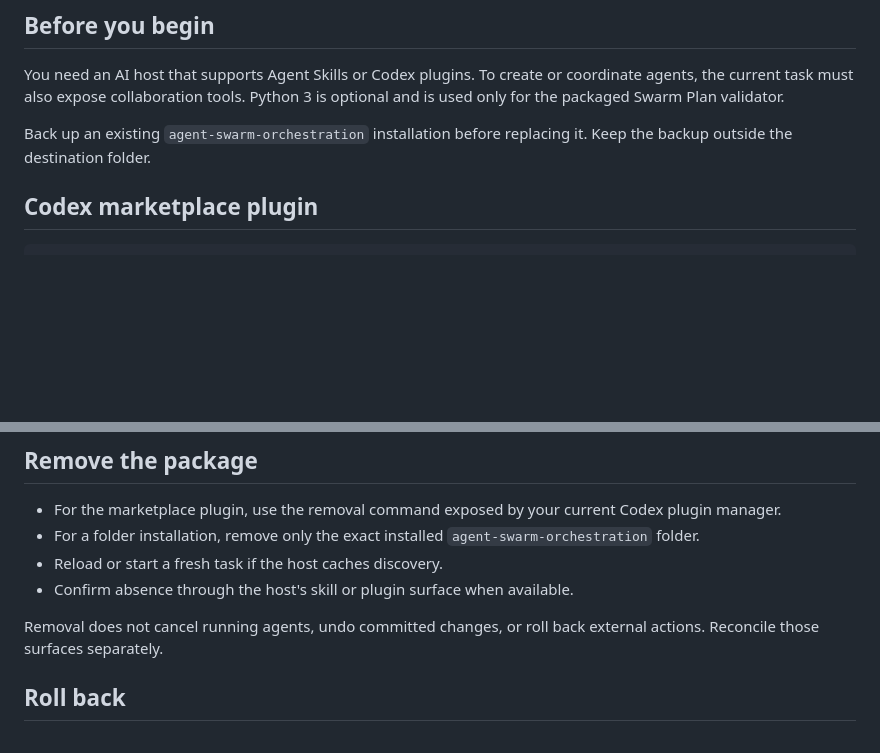
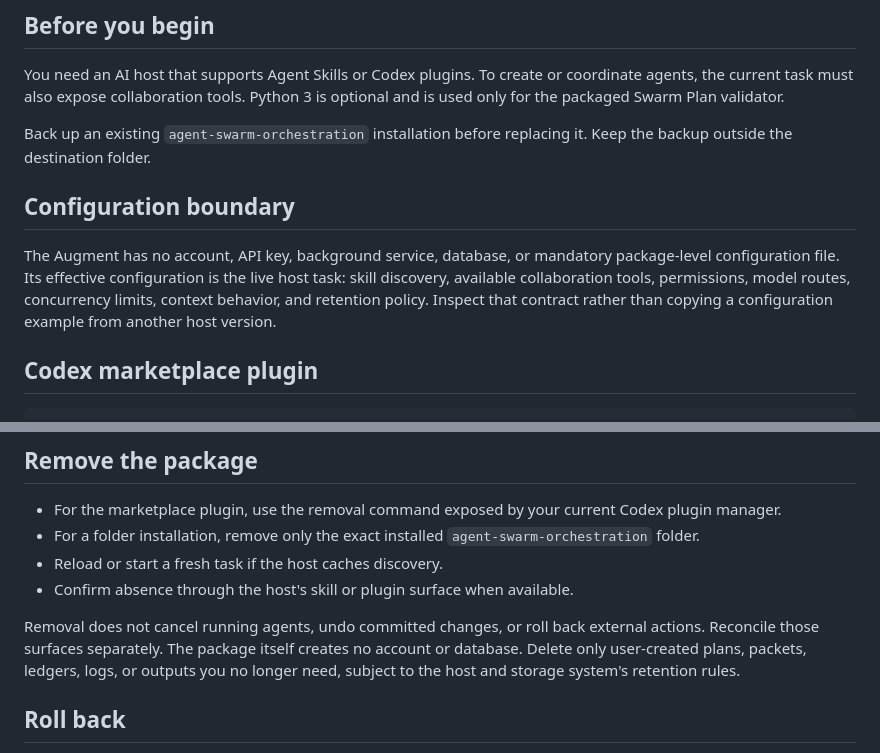
Before and after one commit to Stunspot/agent-swarm-orchestration, a Markdown page: INSTALLATION.md, 2 parts joined by grey strips. GitHub-like rendering; blank space fills up the shorter version.

Commit message:
Document configuration and cleanup boundaries

```diff
--- a/INSTALLATION.md
+++ b/INSTALLATION.md
@@ -7,6 +7,10 @@ Version 0.2.0 ships one runtime skill through several governed transport surface
 You need an AI host that supports Agent Skills or Codex plugins. To create or coordinate agents, the current task must also expose collaboration tools. Python 3 is optional and is used only for the packaged Swarm Plan validator.
 
 Back up an existing `agent-swarm-orchestration` installation before replacing it. Keep the backup outside the destination folder.
+
+## Configuration boundary
+
+The Augment has no account, API key, background service, database, or mandatory package-level configuration file. Its effective configuration is the live host task: skill discovery, available collaboration tools, permissions, model routes, concurrency limits, context behavior, and retention policy. Inspect that contract rather than copying a configuration example from another host version.
 
 ## Codex marketplace plugin
 
@@ -87,7 +91,7 @@ The validator checks declared fields, dependency references and cycles, terminal
 - Reload or start a fresh task if the host caches discovery.
 - Confirm absence through the host's skill or plugin surface when available.
 
-Removal does not cancel running agents, undo committed changes, or roll back external actions. Reconcile those surfaces separately.
+Removal does not cancel running agents, undo committed changes, or roll back external actions. Reconcile those surfaces separately. The package itself creates no account or database. Delete only user-created plans, packets, ledgers, logs, or outputs you no longer need, subject to the host and storage system's retention rules.
 
 ## Roll back
 
```
